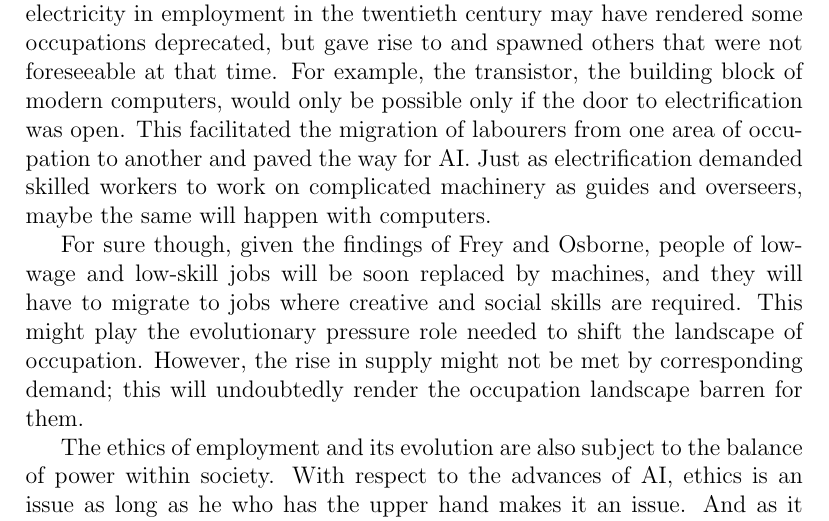
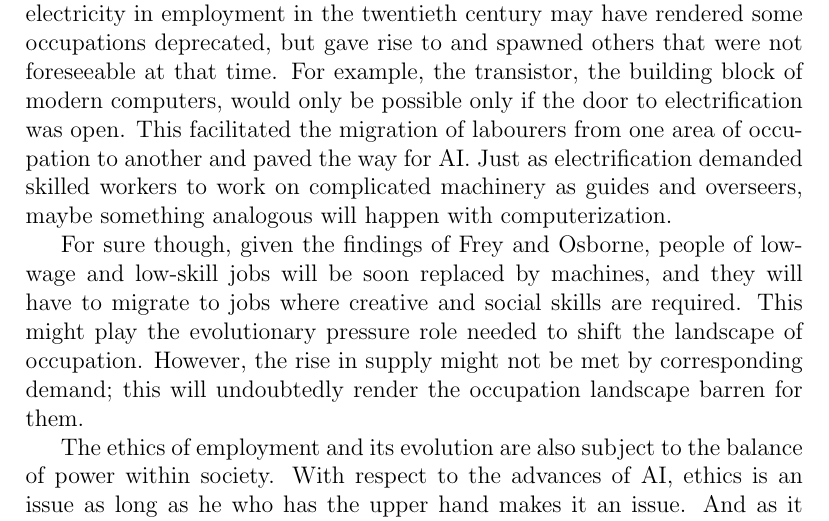
Before and after one commit to KTH-assignments/HT15_P1-DD2380-HW3, a LaTeX document (Alexandros_Filotheou_HW3.tex): part of page 2 of 3, cut so that both start at the same text. Compiled offline with pdfLaTeX.

Commit message:
Minor modifications
	modified:   Alexandros_Filotheou_HW3.pdf
	modified:   Alexandros_Filotheou_HW3.tex

```diff
--- a/Alexandros_Filotheou_HW3.tex
+++ b/Alexandros_Filotheou_HW3.tex
@@ -23,7 +23,7 @@ Our time is the time of \textit{Civilization} as Oswald Spengler put it in his o
 
 Computerization picks up after the effects that electrification had on the composition of employment; electrification exerted an evolutionary pressure on the employment environment, such that demand was for skilled blue and educated white collar workers \cite{TOoTc}, \cite{Allen}. People's jobs, divided into routine or non-routine intensive, and manual or cognitive, are susceptible to computerization in different degrees. However, advances in robots' manual dexterity, mobility and sensory, and in Machine Learning mean that more and more types of jobs are in danger of being hijacked by computers; not only manual and routine ones. In \cite{TFoE}, Frey and Osborne conclude that $47\%$ of their considered occupations of the U.S. labour market are likely to be automated by machines in the near future, while the fate of the rest depends on the breakthroughs on robotics and AI and, essentially, how much related they are to the human psyche.
 
-With resistance to new technologies diminishing as the balance of power in society is skewed away from the people\footnote{From \cite{TFoE}: ``The balance between job conservation and technological progress therefore, to a large extent, reflects the balance of power in society, and how gains from technological progress are being distributed.".}, computerization, in my humble opinion at least, is going to march unobstructed\footnote{That does not necessarily mean that the rate of unemployment will follow the rate of births globally; developed nations that are computerization-intensive exhibit lower birth rates than the other nations, which still lack behind in adoption of new technologies \cite{DCFR}.}. However, that does not imply that unemployment will rise necessarily; the widespread adoption of electricity in employment in the twentieth century may have rendered some occupations deprecated, but gave rise to and spawned others that were not foreseeable at that time. For example, the transistor, the building block of modern computers, would only be possible only if the door to electrification was open. This facilitated the migration of labourers from one area of occupation to another and paved the way for AI. Just as electrification demanded skilled workers to work on complicated machinery as guides and overseers, maybe the same will happen with computers.
+With resistance to new technologies diminishing as the balance of power in society is skewed away from the people\footnote{From \cite{TFoE}: ``The balance between job conservation and technological progress therefore, to a large extent, reflects the balance of power in society, and how gains from technological progress are being distributed.".}, computerization, in my humble opinion at least, is going to march unobstructed\footnote{That does not necessarily mean that the rate of unemployment will follow the rate of births globally; developed nations that are computerization-intensive exhibit lower birth rates than the other nations, which still lack behind in adoption of new technologies \cite{DCFR}.}. However, that does not imply that unemployment will rise necessarily; the widespread adoption of electricity in employment in the twentieth century may have rendered some occupations deprecated, but gave rise to and spawned others that were not foreseeable at that time. For example, the transistor, the building block of modern computers, would only be possible only if the door to electrification was open. This facilitated the migration of labourers from one area of occupation to another and paved the way for AI. Just as electrification demanded skilled workers to work on complicated machinery as guides and overseers, maybe something analogous will happen with computerization.
 
 For sure though, given the findings of Frey and Osborne, people of low-wage and low-skill jobs will be soon replaced by machines, and they will have to migrate to jobs where creative and social skills are required. This might play the evolutionary pressure role needed to shift the landscape of occupation. However, the rise in supply might not be met by corresponding demand; this will undoubtedly render the occupation landscape barren for them.
 
```
Also changed, not shown: Alexandros_Filotheou_HW3.pdf.
